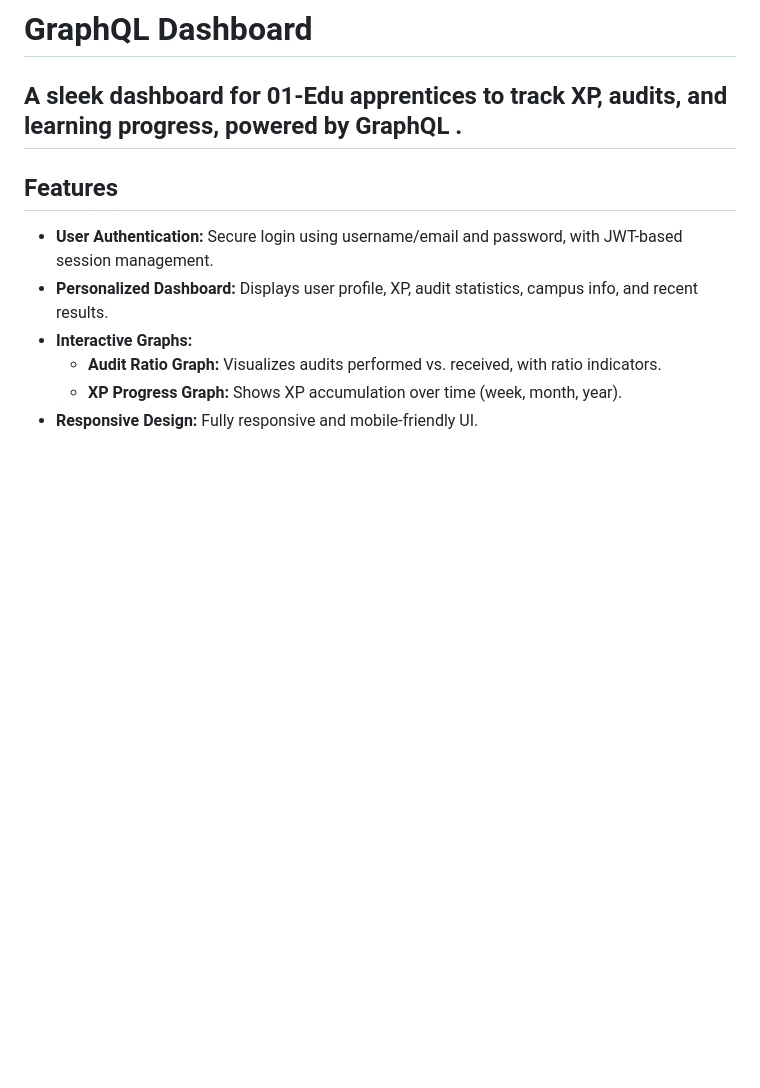
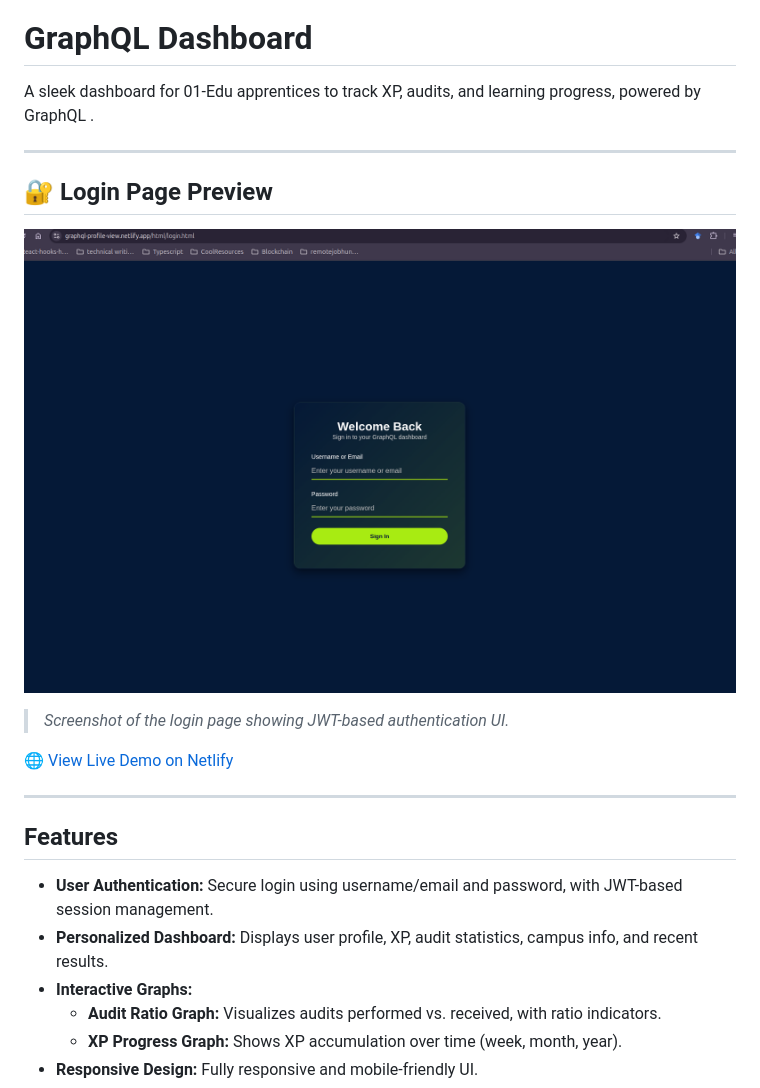
Before and after one commit to Cherrypick14/GraphQL, a Markdown page: README.md, the part around the change. Drawn GitHub-style; blank space fills up the shorter version.

Commit message:
update docs with the hosted netlify url and attach screenshot

```diff
--- a/README.md
+++ b/README.md
@@ -1,9 +1,18 @@
 # GraphQL Dashboard
 
 A sleek dashboard for 01-Edu apprentices to track XP, audits, and learning progress, powered by GraphQL .
+
 ---
 
+## 🔐 Login Page Preview
 
+![Login Screenshot](assets/login-graphql.png)
+
+> _Screenshot of the login page showing JWT-based authentication UI._
+
+[🌐 View Live Demo on Netlify](https://graphql-profile-view.netlify.app/)
+
+---
 ## Features
 
 - **User Authentication:** Secure login using username/email and password, with JWT-based session management.
```
